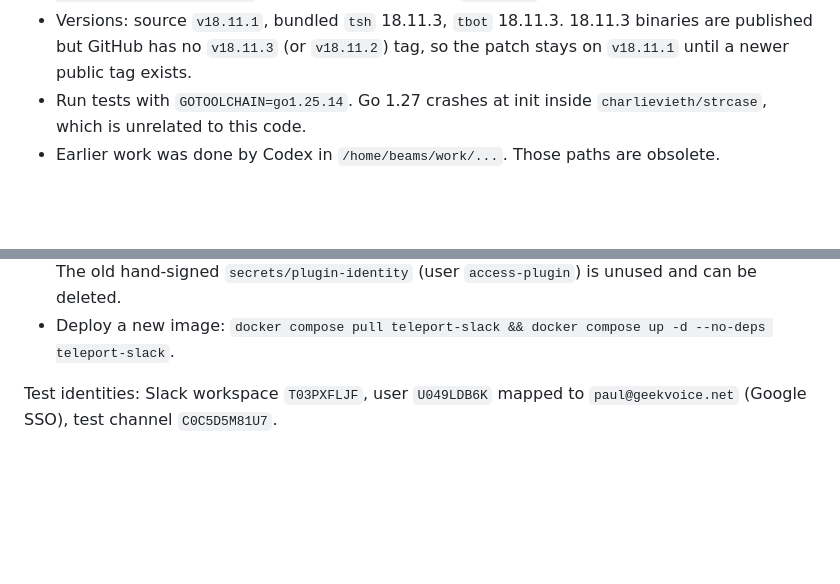
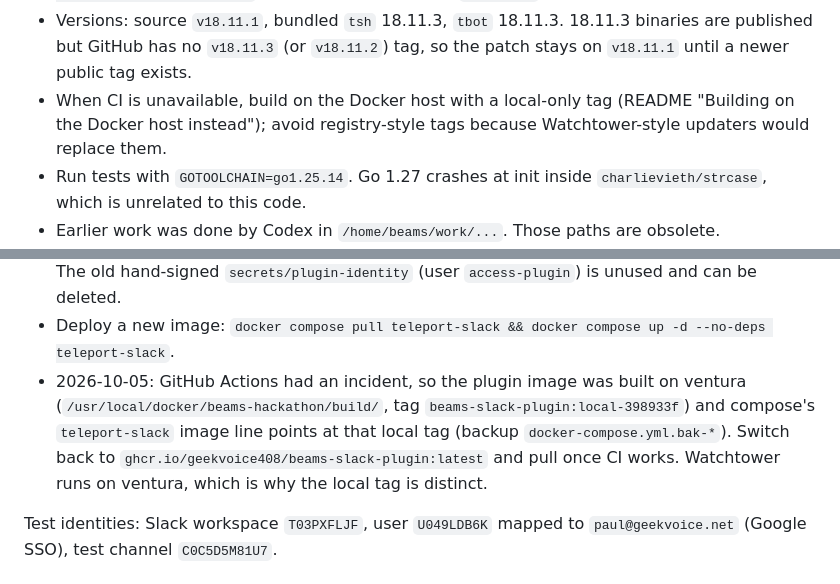
Before and after one commit to geekvoice408/vibes, a Markdown page: beams-slack-plugin/MEMORY.md, 2 parts joined by grey strips. Rendered like a GitHub page; blank space fills up the shorter version.

```diff
--- a/beams-slack-plugin/MEMORY.md
+++ b/beams-slack-plugin/MEMORY.md
@@ -55,6 +55,9 @@ set up with; renaming that bot would invalidate users' delegation sessions.
 - Versions: source `v18.11.1`, bundled `tsh` 18.11.3, `tbot` 18.11.3.
   18.11.3 binaries are published but GitHub has no `v18.11.3` (or `v18.11.2`)
   tag, so the patch stays on `v18.11.1` until a newer public tag exists.
+- When CI is unavailable, build on the Docker host with a local-only tag
+  (README "Building on the Docker host instead"); avoid registry-style tags
+  because Watchtower-style updaters would replace them.
 - Run tests with `GOTOOLCHAIN=go1.25.14`. Go 1.27 crashes at init inside
   `charlievieth/strcase`, which is unrelated to this code.
 - Earlier work was done by Codex in `/home/beams/work/...`. Those paths are
@@ -312,6 +315,12 @@ anywhere; ventura still uses Compose.
   deleted.
 - Deploy a new image: `docker compose pull teleport-slack && docker compose up
   -d --no-deps teleport-slack`.
+- 2026-10-05: GitHub Actions had an incident, so the plugin image was built on
+  ventura (`/usr/local/docker/beams-hackathon/build/`, tag
+  `beams-slack-plugin:local-398933f`) and compose's `teleport-slack` image
+  line points at that local tag (backup `docker-compose.yml.bak-*`). Switch
+  back to `ghcr.io/geekvoice408/beams-slack-plugin:latest` and pull once CI
+  works. Watchtower runs on ventura, which is why the local tag is distinct.
 
 Test identities: Slack workspace `T03PXFLJF`, user `U049LDB6K` mapped to
 `paul@geekvoice.net` (Google SSO), test channel `C0C5D5M81U7`.
```
Also changed, not shown: beams-slack-plugin/README.md (+29 -2 lines).
